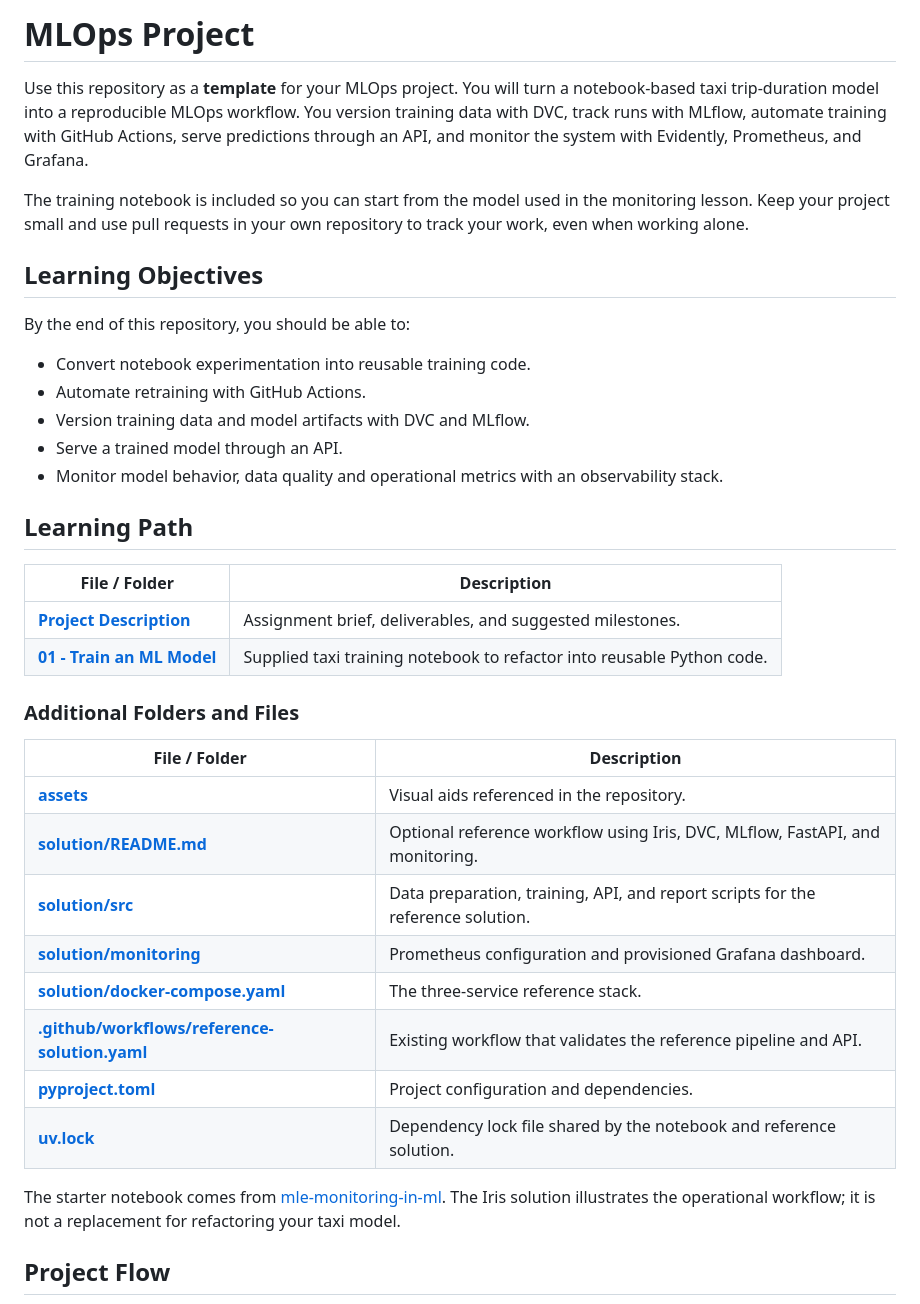
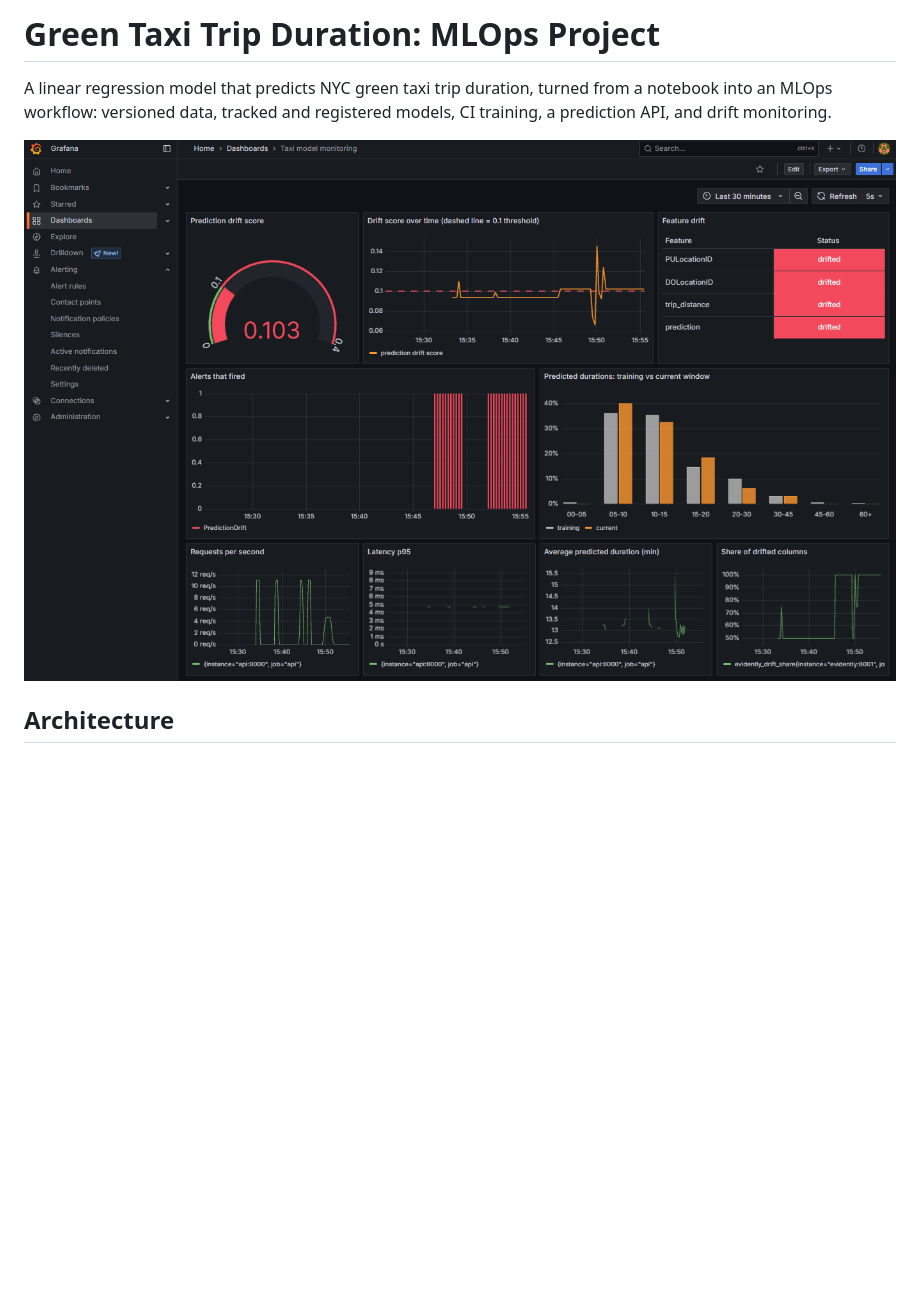
Before and after one commit to HassanHijaze/nyc-taxi-mlops, a Markdown page: README.md, the part around one of its changes. Rendered like a GitHub page; pictures changed too: assets/grafana.png (added); blank space fills up the shorter version.

````diff
--- a/README.md
+++ b/README.md
@@ -1,41 +1,10 @@
-# MLOps Project
+# Green Taxi Trip Duration: MLOps Project
 
-Use this repository as a **template** for your MLOps project. You will turn a notebook-based taxi trip-duration model into a reproducible MLOps workflow. You version training data with DVC, track runs with MLflow, automate training with GitHub Actions, serve predictions through an API, and monitor the system with Evidently, Prometheus, and Grafana.
+A linear regression model that predicts NYC green taxi trip duration, turned from a notebook into an MLOps workflow: versioned data, tracked and registered models, CI training, a prediction API, and drift monitoring.
 
-The training notebook is included so you can start from the model used in the monitoring lesson. Keep your project small and use pull requests in your own repository to track your work, even when working alone.
+>
+![Grafana dashboard](assets/grafana.png)
 
-## Learning Objectives
-
-By the end of this repository, you should be able to:
-
-- Convert notebook experimentation into reusable training code.
-- Automate retraining with GitHub Actions.
-- Version training data and model artifacts with DVC and MLflow.
-- Serve a trained model through an API.
-- Monitor model behavior, data quality and operational metrics with an observability stack.
-
-## Learning Path
-
-| File / Folder | Description |
-|---|---|
-| [**Project Description**](project-description.md) | Assignment brief, deliverables, and suggested milestones. |
-| [**01 - Train an ML Model**](01-train-ml-model.ipynb) | Supplied taxi training notebook to refactor into reusable Python code. |
-
-### Additional Folders and Files
-
-| File / Folder | Description |
-|---|---|
-| [**assets**](assets/) | Visual aids referenced in the repository. |
-| [**solution/README.md**](solution/README.md) | Optional reference workflow using Iris, DVC, MLflow, FastAPI, and monitoring. |
-| [**solution/src**](solution/src/) | Data preparation, training, API, and report scripts for the reference solution. |
-| [**solution/monitoring**](solution/monitoring/) | Prometheus configuration and provisioned Grafana dashboard. |
-| [**solution/docker-compose.yaml**](solution/docker-compose.yaml) | The three-service reference stack. |
-| [**.github/workflows/reference-solution.yaml**](.github/workflows/reference-solution.yaml) | Existing workflow that validates the reference pipeline and API. |
-| [**pyproject.toml**](pyproject.toml) | Project configuration and dependencies. |
-| [**uv.lock**](uv.lock) | Dependency lock file shared by the notebook and reference solution. |
-
-The starter notebook comes from [mle-monitoring-in-ml](https://github.com/neuefische/mle-monitoring-in-ml/blob/2a805a98f7d6cf2266b291c0984c98f93bc6d9d3/01-train-ml-model.ipynb). The Iris solution illustrates the operational workflow; it is not a replacement for refactoring your taxi model.
-
-## Project Flow
+## Architecture
 
 ```mermaid
````
Also changed, not shown: other parts of README.md (+95 -95 lines).
